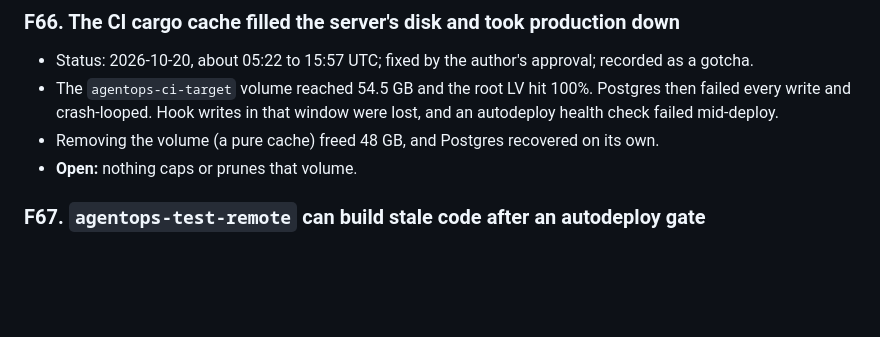
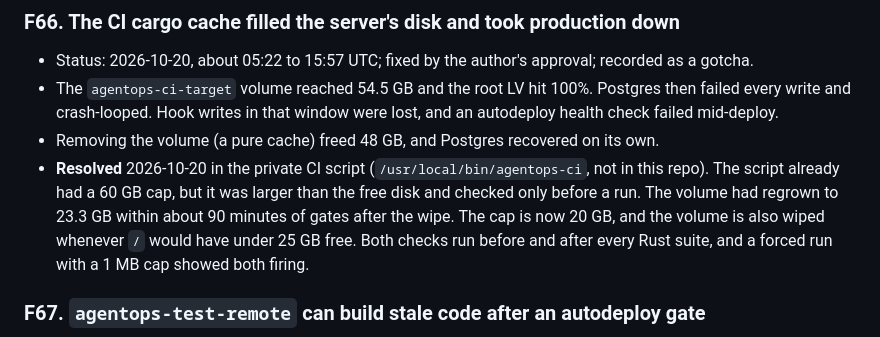
Before and after one commit to Jesus-Glez60/agentops, a Markdown page: docs/engineering/findings.md, the part around the change. Rendered like a GitHub page; blank space fills up the shorter version.

Commit message:
Record the CI cache cap and the author's review of the retitled titles
F66 resolved: the private agentops-ci script now caps agentops-ci-target
at 20 GB and wipes it whenever / would have under 25 GB free, checked
before and after every Rust suite. The author read the 46 retitled
memory titles in the web workspace, closing milestone 3a's manual check.

```diff
--- a/docs/engineering/findings.md
+++ b/docs/engineering/findings.md
@@ -487,7 +487,7 @@ The 2026-10-14 pass followed the author's decisions in `questions.md` A-6 to A-1
 - Status: 2026-10-20, about 05:22 to 15:57 UTC; fixed by the author's approval; recorded as a gotcha.
 - The `agentops-ci-target` volume reached 54.5 GB and the root LV hit 100%. Postgres then failed every write and crash-looped. Hook writes in that window were lost, and an autodeploy health check failed mid-deploy.
 - Removing the volume (a pure cache) freed 48 GB, and Postgres recovered on its own.
-- **Open:** nothing caps or prunes that volume.
+- **Resolved** 2026-10-20 in the private CI script (`/usr/local/bin/agentops-ci`, not in this repo). The script already had a 60 GB cap, but it was larger than the free disk and checked only before a run. The volume had regrown to 23.3 GB within about 90 minutes of gates after the wipe. The cap is now 20 GB, and the volume is also wiped whenever `/` would have under 25 GB free. Both checks run before and after every Rust suite, and a forced run with a 1 MB cap showed both firing.
 
 ### F67. `agentops-test-remote` can build stale code after an autodeploy gate
 
```
Also changed, not shown: 1 other file.
